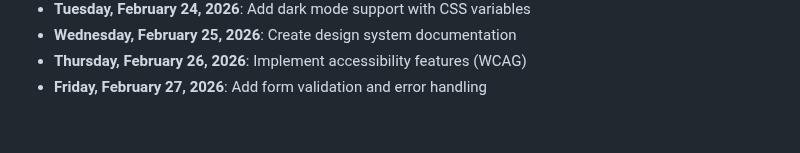
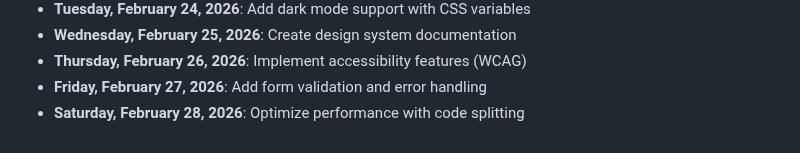
Before and after one commit to mohamedaminehamdi/Telemed, a Markdown page: DAILY_PROGRESS.md, the part around the change. Rendered like a GitHub page.

Commit message:
Saturday, February 28, 2026: Optimize performance with code splitting

```diff
--- a/DAILY_PROGRESS.md
+++ b/DAILY_PROGRESS.md
@@ -58,3 +58,4 @@
 - **Wednesday, February 25, 2026**: Create design system documentation
 - **Thursday, February 26, 2026**: Implement accessibility features (WCAG)
 - **Friday, February 27, 2026**: Add form validation and error handling
+- **Saturday, February 28, 2026**: Optimize performance with code splitting
```
